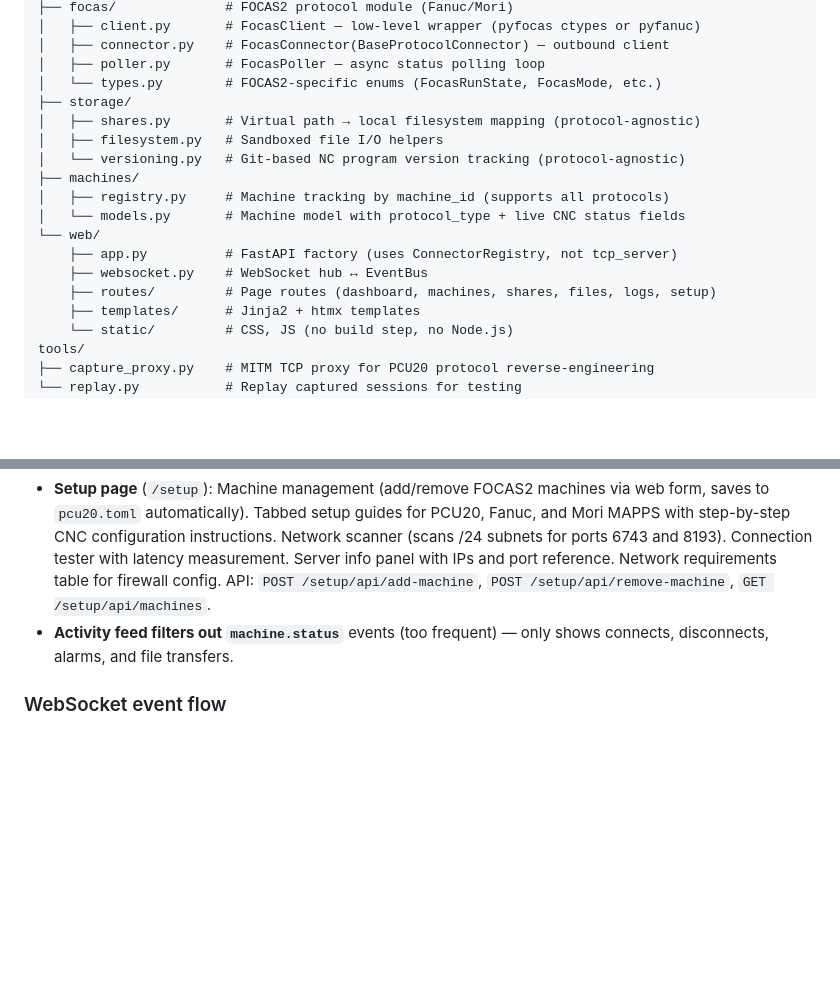
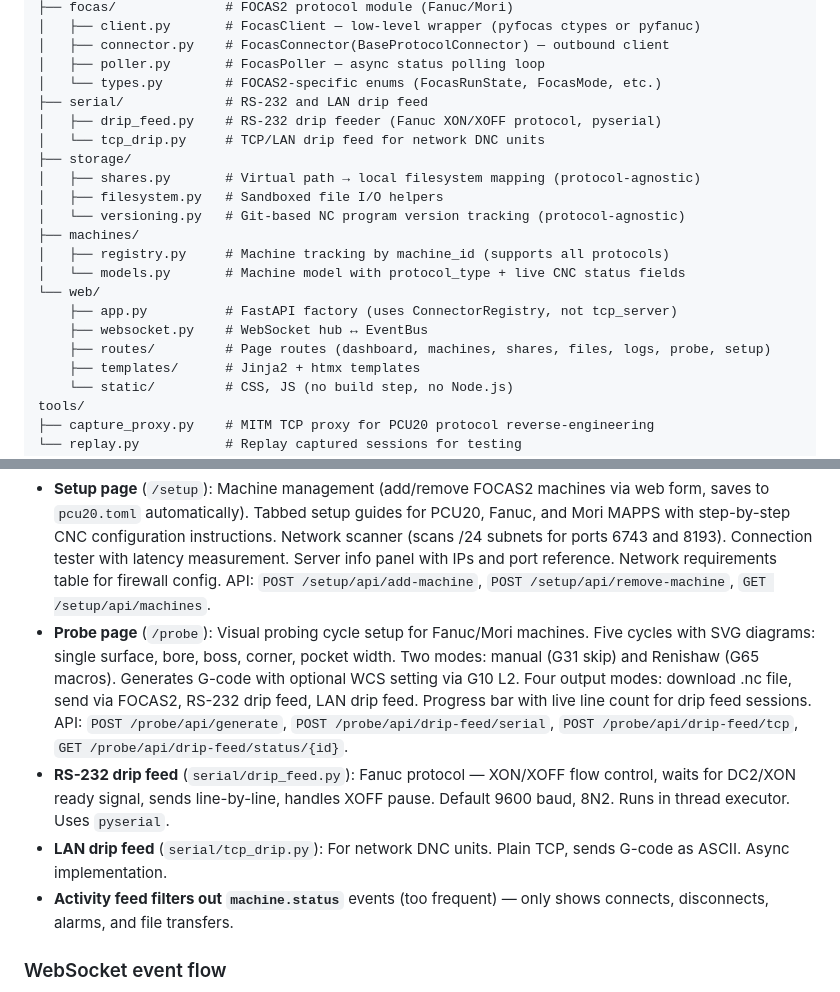
Before and after one commit to alj333/PCU20, a Markdown page: CLAUDE.md, 2 parts joined by grey strips. Rendered like a GitHub page; blank space fills up the shorter version.

Commit message:
Update CLAUDE.md with probe setup and drip feed documentation
Add serial/ module to project layout. Document probe page (cycles,
modes, G-code generation, output options), RS-232 drip feed (Fanuc
XON/XOFF protocol, pyserial), and LAN drip feed for network DNC
units. List all probe API endpoints.

Co-Authored-By: Claude Opus 4.6 (1M context) <noreply@anthropic.com>

```diff
--- a/CLAUDE.md
+++ b/CLAUDE.md
@@ -52,6 +52,9 @@ src/pcu20/
 │   ├── connector.py    # FocasConnector(BaseProtocolConnector) — outbound client
 │   ├── poller.py       # FocasPoller — async status polling loop
 │   └── types.py        # FOCAS2-specific enums (FocasRunState, FocasMode, etc.)
+├── serial/             # RS-232 and LAN drip feed
+│   ├── drip_feed.py    # RS-232 drip feeder (Fanuc XON/XOFF protocol, pyserial)
+│   └── tcp_drip.py     # TCP/LAN drip feed for network DNC units
 ├── storage/
 │   ├── shares.py       # Virtual path → local filesystem mapping (protocol-agnostic)
 │   ├── filesystem.py   # Sandboxed file I/O helpers
@@ -62,7 +65,7 @@ src/pcu20/
 └── web/
     ├── app.py          # FastAPI factory (uses ConnectorRegistry, not tcp_server)
     ├── websocket.py    # WebSocket hub ↔ EventBus
-    ├── routes/         # Page routes (dashboard, machines, shares, files, logs, setup)
+    ├── routes/         # Page routes (dashboard, machines, shares, files, logs, probe, setup)
     ├── templates/      # Jinja2 + htmx templates
     └── static/         # CSS, JS (no build step, no Node.js)
 tools/
@@ -166,6 +169,9 @@ The dashboard (`v0.2.0`, branded "CNC Network Manager") is protocol-aware:
 - **CNC status CSS classes**: `machine-cnc-status--running` (green), `--idle` (blue), `--alarm` (red), `--stopped` (amber), `--unknown` (grey). Match the `CNCStatus` enum values.
 - **Machines page**: Shows protocol, CNC type, status, and program columns. Axis position section for connected FOCAS machines.
 - **Setup page** (`/setup`): Machine management (add/remove FOCAS2 machines via web form, saves to `pcu20.toml` automatically). Tabbed setup guides for PCU20, Fanuc, and Mori MAPPS with step-by-step CNC configuration instructions. Network scanner (scans /24 subnets for ports 6743 and 8193). Connection tester with latency measurement. Server info panel with IPs and port reference. Network requirements table for firewall config. API: `POST /setup/api/add-machine`, `POST /setup/api/remove-machine`, `GET /setup/api/machines`.
+- **Probe page** (`/probe`): Visual probing cycle setup for Fanuc/Mori machines. Five cycles with SVG diagrams: single surface, bore, boss, corner, pocket width. Two modes: manual (G31 skip) and Renishaw (G65 macros). Generates G-code with optional WCS setting via G10 L2. Four output modes: download .nc file, send via FOCAS2, RS-232 drip feed, LAN drip feed. Progress bar with live line count for drip feed sessions. API: `POST /probe/api/generate`, `POST /probe/api/drip-feed/serial`, `POST /probe/api/drip-feed/tcp`, `GET /probe/api/drip-feed/status/{id}`.
+- **RS-232 drip feed** (`serial/drip_feed.py`): Fanuc protocol — XON/XOFF flow control, waits for DC2/XON ready signal, sends line-by-line, handles XOFF pause. Default 9600 baud, 8N2. Runs in thread executor. Uses `pyserial`.
+- **LAN drip feed** (`serial/tcp_drip.py`): For network DNC units. Plain TCP, sends G-code as ASCII. Async implementation.
 - **Activity feed filters out `machine.status`** events (too frequent) — only shows connects, disconnects, alarms, and file transfers.
 
 ### WebSocket event flow
```
